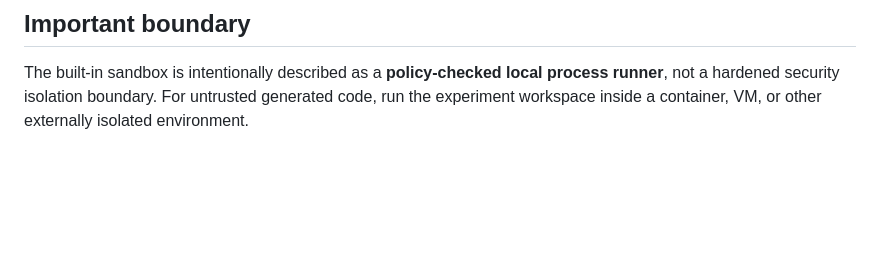
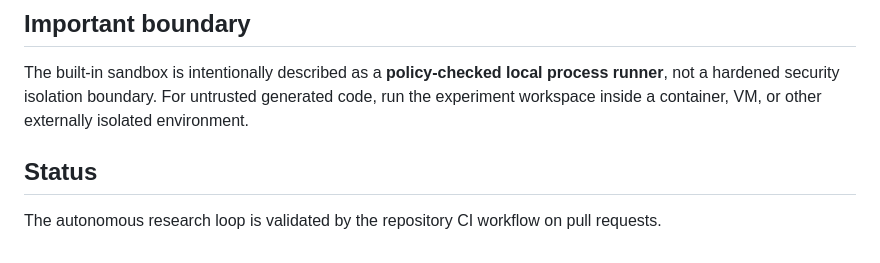
Before and after one commit to Benjamindaoson/ai-scientist, a Markdown page: README.md, the part around the change. GitHub-like rendering; blank space fills up the shorter version.

Commit message:
Trigger CI for complete autonomous research PR

```diff
--- a/README.md
+++ b/README.md
@@ -143,3 +143,8 @@ GitHub Actions runs these checks on pull requests and the main branch.
 ## Important boundary
 
 The built-in sandbox is intentionally described as a **policy-checked local process runner**, not a hardened security isolation boundary. For untrusted generated code, run the experiment workspace inside a container, VM, or other externally isolated environment.
+
+
+## Status
+
+The autonomous research loop is validated by the repository CI workflow on pull requests.
```
